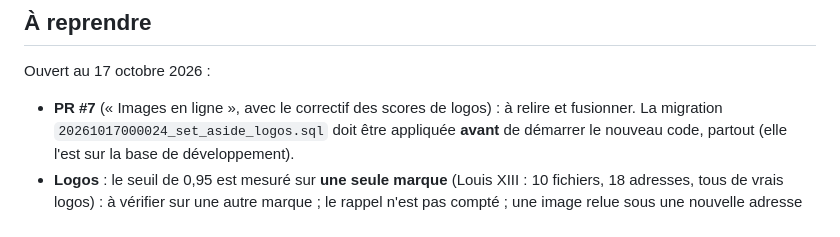
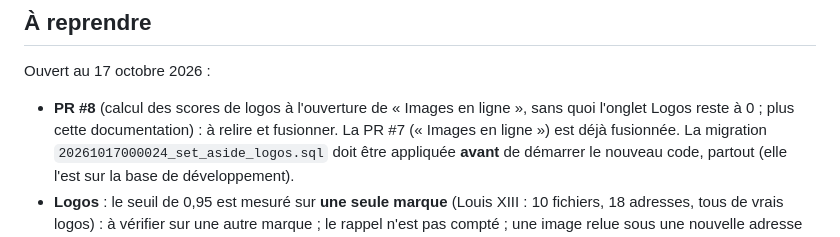
Before and after one commit to spider-meow/nyra, a Markdown page: docs/ROADMAP.md, the part around the change. Rendered like a GitHub page.

Commit message:
Roadmap: the open PR is #8, #7 is merged
Co-Authored-By: Claude Sonnet 5.5 <noreply@anthropic.com>

```diff
--- a/docs/ROADMAP.md
+++ b/docs/ROADMAP.md
@@ -286,7 +286,8 @@ Entre le 16 et le 17 octobre 2026 (détails dans les documents indiqués) :
 
 Ouvert au 17 octobre 2026 :
 
-- **PR #7** (« Images en ligne », avec le correctif des scores de logos) : à relire et fusionner. La migration
+- **PR #8** (calcul des scores de logos à l'ouverture de « Images en ligne », sans quoi l'onglet Logos reste à 0 ; plus cette
+  documentation) : à relire et fusionner. La PR #7 (« Images en ligne ») est déjà fusionnée. La migration
   `20261017000024_set_aside_logos.sql` doit être appliquée **avant** de démarrer le nouveau code, partout (elle l'est sur la
   base de développement).
 - **Logos** : le seuil de 0,95 est mesuré sur **une seule marque** (Louis XIII : 10 fichiers, 18 adresses, tous de vrais logos) : à vérifier
```
